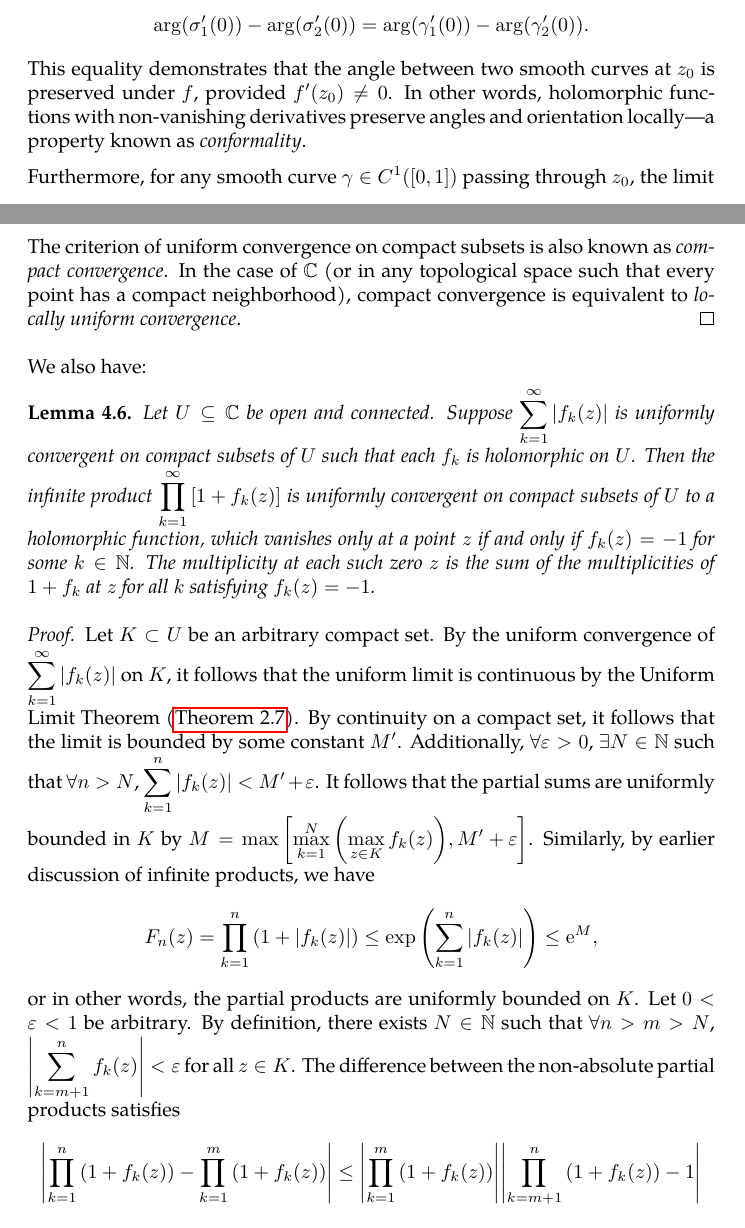
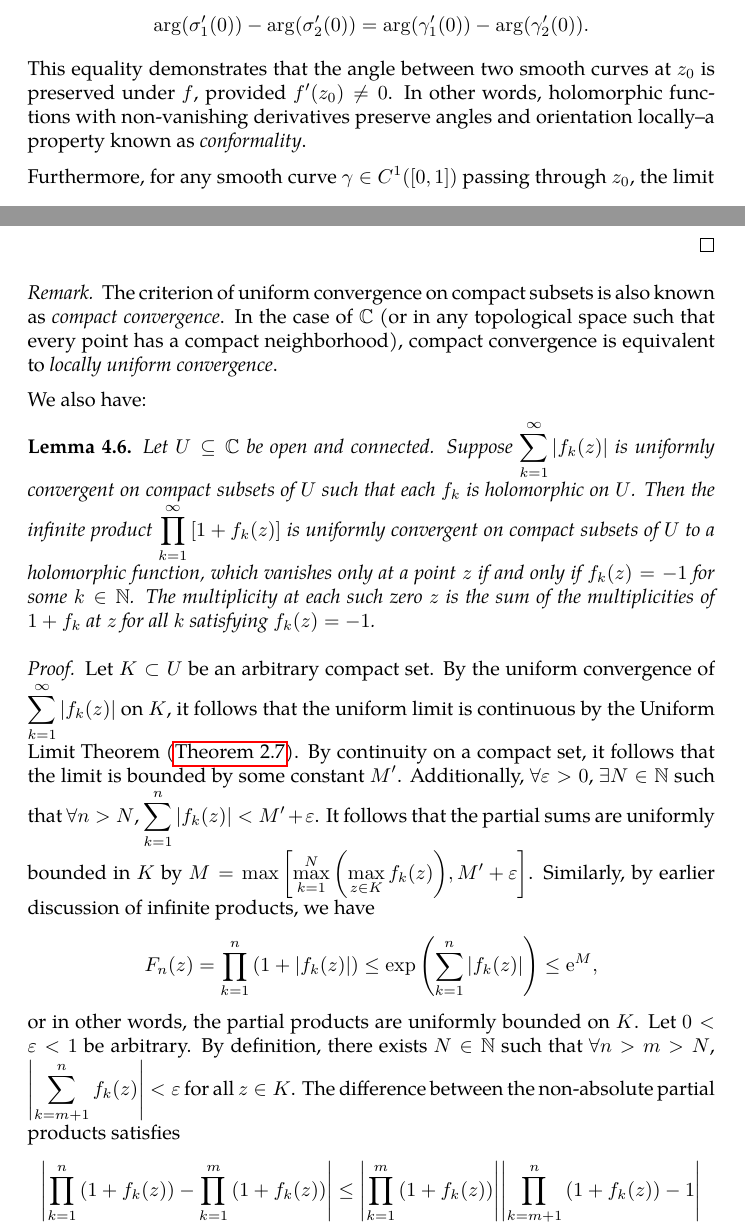
Before and after one commit to slipperking/complex-analysis-latex, a LaTeX document (main.tex): two parts of pages 29 and 98 of 146, joined at a grey line, cut so that both start at the same text. Compiled offline with pdfLaTeX.

Commit message:
overleaf_to_git (Sat Aug  2 22:29:52 2025 -0700): update main.tex from r18918 to r18924

```diff
--- a/main.tex
+++ b/main.tex
@@ -665,7 +665,7 @@ Now consider two smooth curves \(\gamma_1,\gamma_2\in C^1([0,1])\) such that \(\
 \[\arg(\sigma_1'(0))-\arg(\gamma_1'(0))=\arg(f'(z_0))=\arg(\sigma_2'(0))-\arg(\gamma_2'(0)),\]
 and by rearrangement,
 \[\arg(\sigma_1'(0))-\arg(\sigma_2'(0))=\arg(\gamma_1'(0))-\arg(\gamma_2'(0)).\]
-This equality demonstrates that the angle between two smooth curves at \(z_0\) is preserved under \(f\), provided \(f'(z_0)\neq 0\). In other words, holomorphic functions with non-vanishing derivatives preserve angles and orientation locally—a property known as \textit{conformality}.
+This equality demonstrates that the angle between two smooth curves at \(z_0\) is preserved under \(f\), provided \(f'(z_0)\neq 0\). In other words, holomorphic functions with non-vanishing derivatives preserve angles and orientation locally--a property known as \textit{conformality}.
 
 Furthermore, for any smooth curve \(\gamma\in C^1([0,1])\) passing through \(z_0\), the limit
 \[\lim_{\substack{z\to z_0\\z\in\gamma}}\frac{\abs{f(z)-f(z_0)}}{\abs{z-z_0}}=\abs{f'(z_0)}\]
@@ -2309,8 +2309,11 @@ Similar to series, absolute convergence is a stronger condition than convergence
 \end{lemma}
 \begin{proof}
     Let \(K\) be an arbitrary compact subset of \(U\). Since \(\sum_{k=1}^\infty f_k(z)\) converges uniformly on \(K\), it follows that \(\forall\varepsilon>0\), \(\exists N\in\mathbb{N}\) such that \(\forall n>m>N\), \(\abs{\sum_{k=m+1}^n f_k(z)}<\varepsilon\) for all \(z\in K\). Additionally, we have: \[\abs{\prod_{k=1}^n \exp\qty[f_k(z)]-\prod_{k=1}^m\exp\qty[f_k(z)]}=\abs{\exp[\sum_{k=1}^n f_k(z)]-\exp[\sum_{k=1}^m f_k(z)]}.\]
-    By \autoref{thm:weierstrassuniformlimit}, the uniform limit \(\sum_{k=1}^\infty f_k(z)\) is holomorphic on \(U\). By continuity and \autoref{thm:continuousfunctionboundedoncompact}, this limit is bounded on \(K\). It follows that each partial sum is uniformly bounded on \(K\). Since the exponential function is Lipschitz continuous on compact subsets of \(\mathbb{C}\), there exists a finite constant \(M>0\) such that \[\abs{\exp[\sum_{k=1}^n f_k(z)]-\exp[\sum_{k=1}^m f_k(z)]}\leq M\abs{\sum_{k=m+1}^n f_k(z)}<M\varepsilon.\] The criterion of uniform convergence on compact subsets is also known as \textit{compact convergence}. In the case of \(\mathbb{C}\) (or in any topological space such that every point has a compact neighborhood), compact convergence is equivalent to \textit{locally uniform convergence}.
-\end{proof}
+    By \autoref{thm:weierstrassuniformlimit}, the uniform limit \(\sum_{k=1}^\infty f_k(z)\) is holomorphic on \(U\). By continuity and \autoref{thm:continuousfunctionboundedoncompact}, this limit is bounded on \(K\). It follows that each partial sum is uniformly bounded on \(K\). Since the exponential function is Lipschitz continuous on compact subsets of \(\mathbb{C}\), there exists a finite constant \(M>0\) such that \[\abs{\exp[\sum_{k=1}^n f_k(z)]-\exp[\sum_{k=1}^m f_k(z)]}\leq M\abs{\sum_{k=m+1}^n f_k(z)}<M\varepsilon.\]
+\end{proof}
+\begin{remark}
+    The criterion of uniform convergence on compact subsets is also known as \textit{compact convergence}. In the case of \(\mathbb{C}\) (or in any topological space such that every point has a compact neighborhood), compact convergence is equivalent to \textit{locally uniform convergence}.
+\end{remark}
 We also have:
 \begin{lemma}\label{lemma:infiniteproductlocallyuniformconvergencecriterion2}
     Let \(U\subseteq\mathbb{C}\) be open and connected. Suppose \(\sum_{k=1}^\infty \abs{f_k(z)}\) is uniformly convergent on compact subsets of \(U\) such that each \(f_k\) is holomorphic on \(U\). Then the infinite product \(\prod_{k=1}^\infty \qty[1+f_k(z)]\) is uniformly convergent on compact subsets of \(U\) to a holomorphic function, which vanishes only at a point \(z\) if and only if \(f_k(z)=-1\) for some \(k\in\mathbb{N}\). The multiplicity at each such zero \(z\) is the sum of the multiplicities of \(1+f_k\) at \(z\) for all \(k\) satisfying \(f_k(z)=-1\).
```
